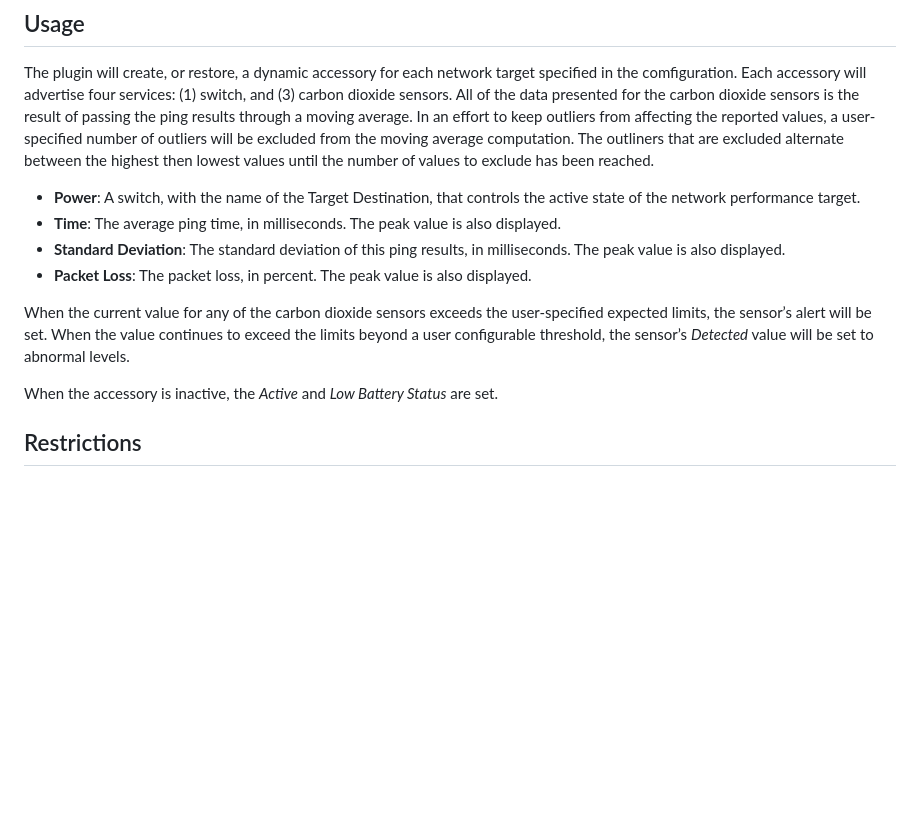
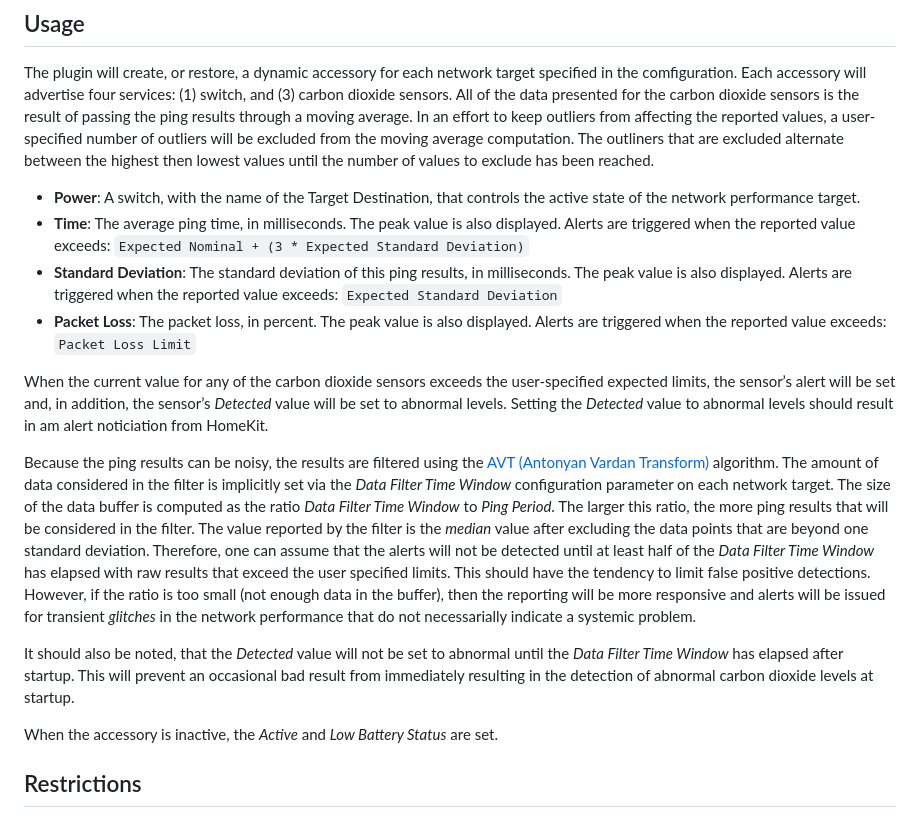
Before and after one commit to pricemi115/homebridge-grumptech-netnanny, a Markdown page: README.md, the part around the change printed below. GitHub-like rendering; blank space fills up the shorter version.

```diff
--- a/README.md
+++ b/README.md
@@ -56,11 +60,15 @@ If you would rather manually configure and run the plugin, you will find a sampl
 The plugin will create, or restore, a dynamic accessory for each network target specified in the comfiguration. Each accessory will advertise four services: (1) switch, and (3) carbon dioxide sensors. All of the data presented for the carbon dioxide sensors is the result of passing the ping results through a moving average. In an effort to keep outliers from affecting the reported values, a user-specified number of outliers will be excluded from the moving average computation. The outliners that are excluded alternate between the highest then lowest values until the number of values to exclude has been reached.
 
 - **Power**: A switch, with the name of the Target Destination, that controls the active state of the network performance target.
-- **Time**: The average ping time, in milliseconds. The peak value is also displayed.
-- **Standard Deviation**: The standard deviation of this ping results, in milliseconds. The peak value is also displayed.
-- **Packet Loss**: The packet loss, in percent. The peak value is also displayed.
+- **Time**: The average ping time, in milliseconds. The peak value is also displayed. Alerts are triggered when the reported value exceeds: `Expected Nominal + (3 * Expected Standard Deviation)`
+- **Standard Deviation**: The standard deviation of this ping results, in milliseconds. The peak value is also displayed. Alerts are triggered when the reported value exceeds: `Expected Standard Deviation`
+- **Packet Loss**: The packet loss, in percent. The peak value is also displayed. Alerts are triggered when the reported value exceeds: `Packet Loss Limit`
 
-When the current value for any of the carbon dioxide sensors exceeds the user-specified expected limits, the sensor’s alert will be set. When the value continues to exceed the limits beyond a user configurable threshold, the sensor’s _Detected_ value will be set to abnormal levels.
+When the current value for any of the carbon dioxide sensors exceeds the user-specified expected limits, the sensor’s alert will be set and, in addition, the sensor’s _Detected_ value will be set to abnormal levels. Setting the _Detected_ value to abnormal levels should result in am alert noticiation from HomeKit.
+
+Because the ping results can be noisy, the results are filtered using the [AVT (Antonyan Vardan Transform)](https://en.wikipedia.org/wiki/AVT_Statistical_filtering_algorithm) algorithm. The amount of data considered in the filter is implicitly set via the _Data Filter Time Window_ configuration parameter on each network target. The size of the data buffer is computed as the ratio _Data Filter Time Window_ to _Ping Period_. The larger this ratio, the more ping results that will be considered in the filter. The value reported by the filter is the _median_ value after excluding the data points that are beyond one standard deviation. Therefore, one can assume that the alerts will not be detected until at least half of the _Data Filter Time Window_ has elapsed with raw results that exceed the user specified limits. This should have the tendency to limit false positive detections. However, if the ratio is too small (not enough data in the buffer), then the reporting will be more responsive and alerts will be issued for transient _glitches_ in the network performance that do not necessarially indicate a systemic problem.
+
+It should also be noted, that the _Detected_ value will not be set to abnormal until the _Data Filter Time Window_ has elapsed after startup. This will prevent an occasional bad result from immediately resulting in the detection of abnormal carbon dioxide levels at startup.
 
 When the accessory is inactive, the _Active_ and _Low Battery Status_ are set.
 
```
Also changed, not shown: other parts of README.md (+6 -2 lines), CHANGELOG.md (+6 -0 lines), assets/config-ui-x_configjson.png (deleted), assets/config-ui-x_configjson/Page_0001.png (added), assets/config-ui-x_configjson/Page_0002.png (added), assets/config-ui-x_settings.png, 2 other files.
